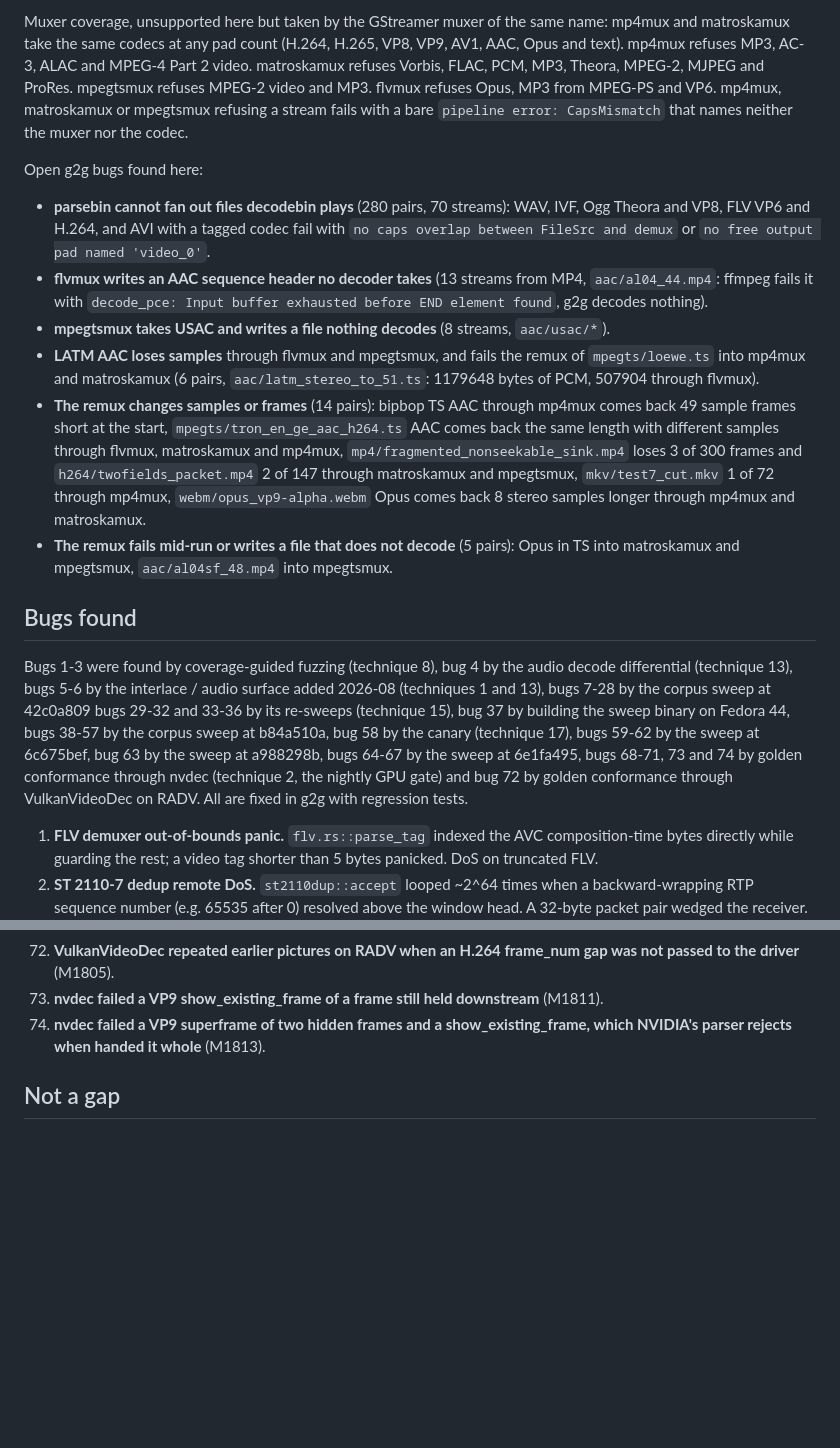
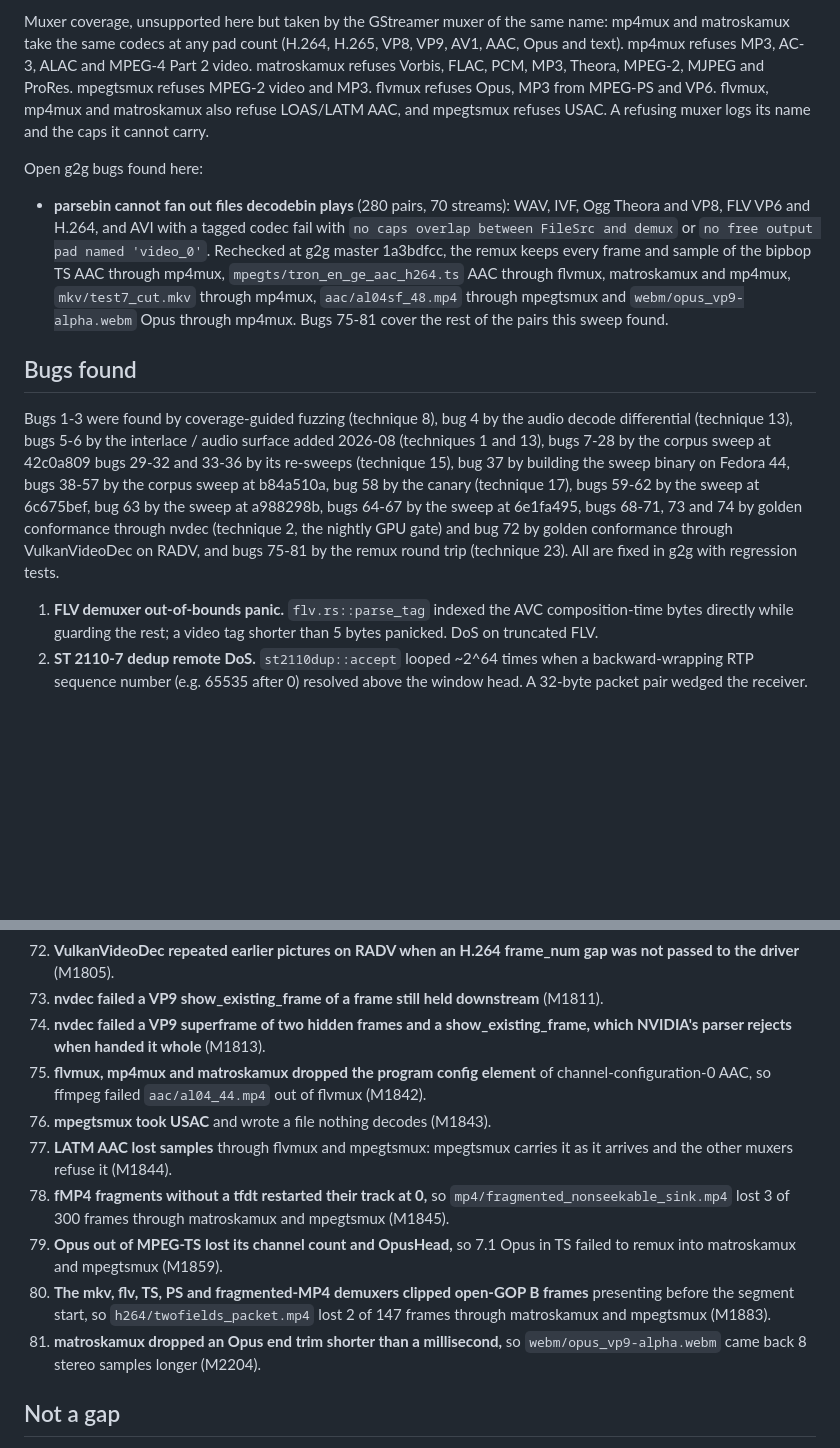
Before and after one commit to Glass2GlassHQ/calliope, a Markdown page: TESTING.md, 2 parts joined by grey strips. Rendered like a GitHub page; blank space fills up the shorter version.

Commit message:
testing: remux bugs rechecked at 1a3bdfcc

```diff
--- a/TESTING.md
+++ b/TESTING.md
@@ -840,34 +840,20 @@ name: mp4mux and matroskamux take the same codecs at any pad count (H.264,
 H.265, VP8, VP9, AV1, AAC, Opus and text). mp4mux refuses MP3, AC-3, ALAC and
 MPEG-4 Part 2 video. matroskamux refuses Vorbis, FLAC, PCM, MP3, Theora,
 MPEG-2, MJPEG and ProRes. mpegtsmux refuses MPEG-2 video and MP3. flvmux
-refuses Opus, MP3 from MPEG-PS and VP6. mp4mux, matroskamux or mpegtsmux
-refusing a stream fails with a bare `pipeline error: CapsMismatch` that names
-neither the muxer nor the codec.
+refuses Opus, MP3 from MPEG-PS and VP6. flvmux, mp4mux and matroskamux also
+refuse LOAS/LATM AAC, and mpegtsmux refuses USAC. A refusing muxer logs its
+name and the caps it cannot carry.
 
 Open g2g bugs found here:
 - **parsebin cannot fan out files decodebin plays** (280 pairs, 70 streams):
   WAV, IVF, Ogg Theora and VP8, FLV VP6 and H.264, and AVI with a tagged codec
   fail with `no caps overlap between FileSrc and demux` or `no free output pad
   named 'video_0'`.
-- **flvmux writes an AAC sequence header no decoder takes** (13 streams from
-  MP4, `aac/al04_44.mp4`: ffmpeg fails it with `decode_pce: Input buffer
-  exhausted before END element found`, g2g decodes nothing).
-- **mpegtsmux takes USAC and writes a file nothing decodes** (8 streams,
-  `aac/usac/*`).
-- **LATM AAC loses samples** through flvmux and mpegtsmux, and fails the remux
-  of `mpegts/loewe.ts` into mp4mux and matroskamux (6 pairs,
-  `aac/latm_stereo_to_51.ts`: 1179648 bytes of PCM, 507904 through flvmux).
-- **The remux changes samples or frames** (14 pairs): bipbop TS AAC through
-  mp4mux comes back 49 sample frames short at the start,
-  `mpegts/tron_en_ge_aac_h264.ts` AAC comes back the same length with
-  different samples through flvmux, matroskamux and mp4mux,
-  `mp4/fragmented_nonseekable_sink.mp4` loses 3 of 300 frames and
-  `h264/twofields_packet.mp4` 2 of 147 through matroskamux and mpegtsmux,
-  `mkv/test7_cut.mkv` 1 of 72 through mp4mux, `webm/opus_vp9-alpha.webm` Opus
-  comes back 8 stereo samples longer through mp4mux and matroskamux.
-- **The remux fails mid-run or writes a file that does not decode** (5 pairs):
-  Opus in TS into matroskamux and mpegtsmux, `aac/al04sf_48.mp4` into
-  mpegtsmux.
+Rechecked at g2g master 1a3bdfcc, the remux keeps every frame and sample of
+the bipbop TS AAC through mp4mux, `mpegts/tron_en_ge_aac_h264.ts` AAC through
+flvmux, matroskamux and mp4mux, `mkv/test7_cut.mkv` through mp4mux,
+`aac/al04sf_48.mp4` through mpegtsmux and `webm/opus_vp9-alpha.webm` Opus
+through mp4mux. Bugs 75-81 cover the rest of the pairs this sweep found.
 
 ## Bugs found
 
@@ -879,8 +865,8 @@ sweep binary on Fedora 44, bugs 38-57 by the corpus sweep at b84a510a, bug 58
 by the canary (technique 17), bugs 59-62 by the sweep at 6c675bef, bug 63
 by the sweep at a988298b, bugs 64-67 by the sweep at 6e1fa495, bugs 68-71, 73 and 74
 by golden conformance through nvdec (technique 2, the nightly GPU gate) and bug 72
-by golden conformance through VulkanVideoDec on RADV. All
-are fixed in g2g with regression tests.
+by golden conformance through VulkanVideoDec on RADV, and bugs 75-81 by the
+remux round trip (technique 23). All are fixed in g2g with regression tests.
 
 1. **FLV demuxer out-of-bounds panic.** `flv.rs::parse_tag` indexed the AVC
    composition-time bytes directly while guarding the rest; a video tag shorter
@@ -1008,6 +994,22 @@ are fixed in g2g with regression tests.
 72. **VulkanVideoDec repeated earlier pictures on RADV when an H.264 frame_num gap was not passed to the driver** (M1805).
 73. **nvdec failed a VP9 show_existing_frame of a frame still held downstream** (M1811).
 74. **nvdec failed a VP9 superframe of two hidden frames and a show_existing_frame, which NVIDIA's parser rejects when handed it whole** (M1813).
+75. **flvmux, mp4mux and matroskamux dropped the program config element** of
+    channel-configuration-0 AAC, so ffmpeg failed `aac/al04_44.mp4` out of
+    flvmux (M1842).
+76. **mpegtsmux took USAC** and wrote a file nothing decodes (M1843).
+77. **LATM AAC lost samples** through flvmux and mpegtsmux: mpegtsmux carries it
+    as it arrives and the other muxers refuse it (M1844).
+78. **fMP4 fragments without a tfdt restarted their track at 0,** so
+    `mp4/fragmented_nonseekable_sink.mp4` lost 3 of 300 frames through
+    matroskamux and mpegtsmux (M1845).
+79. **Opus out of MPEG-TS lost its channel count and OpusHead,** so 7.1 Opus in
+    TS failed to remux into matroskamux and mpegtsmux (M1859).
+80. **The mkv, flv, TS, PS and fragmented-MP4 demuxers clipped open-GOP B frames**
+    presenting before the segment start, so `h264/twofields_packet.mp4` lost 2
+    of 147 frames through matroskamux and mpegtsmux (M1883).
+81. **matroskamux dropped an Opus end trim shorter than a millisecond,** so
+    `webm/opus_vp9-alpha.webm` came back 8 stereo samples longer (M2204).
 
 ## Not a gap
 
```
